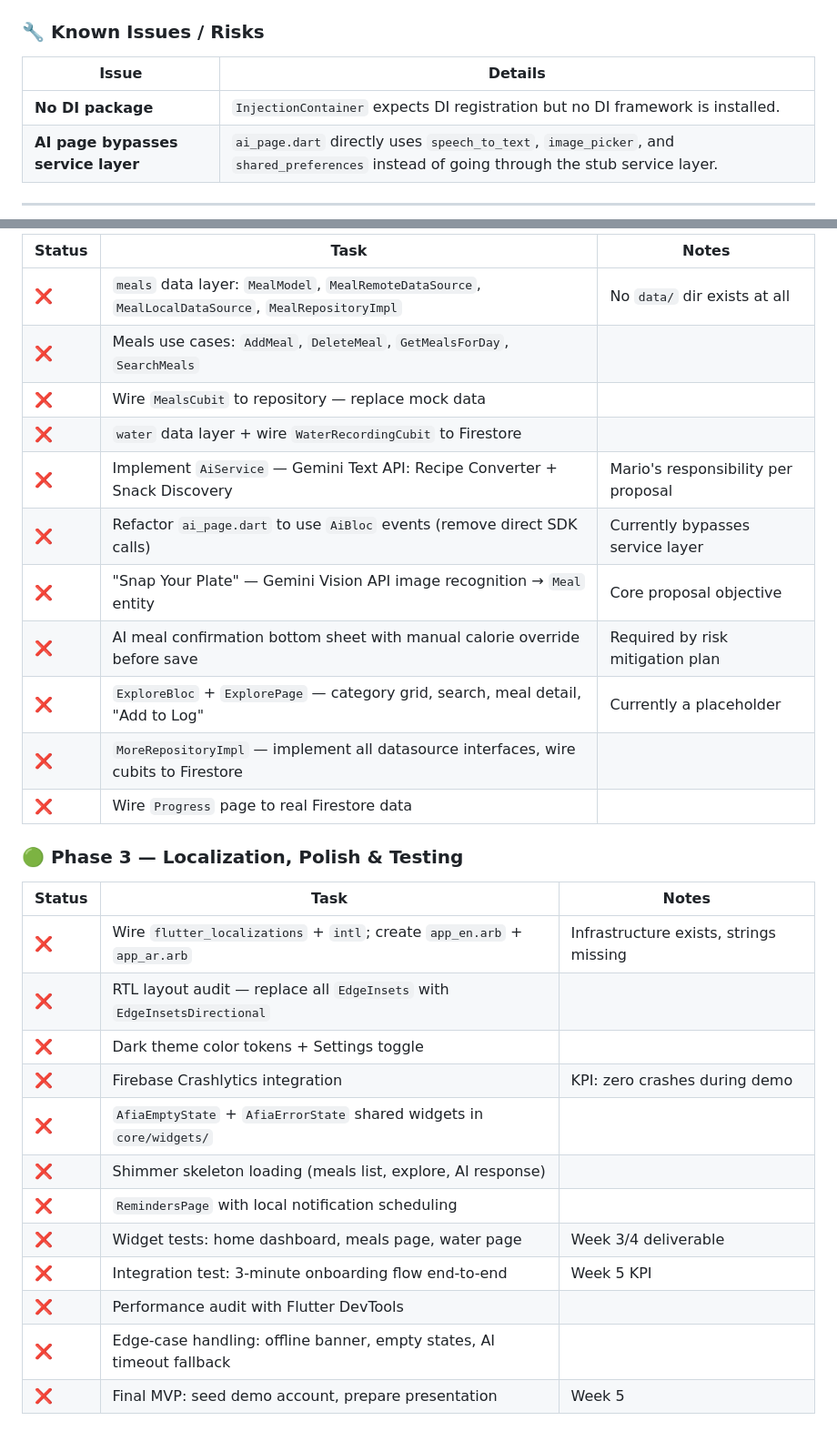
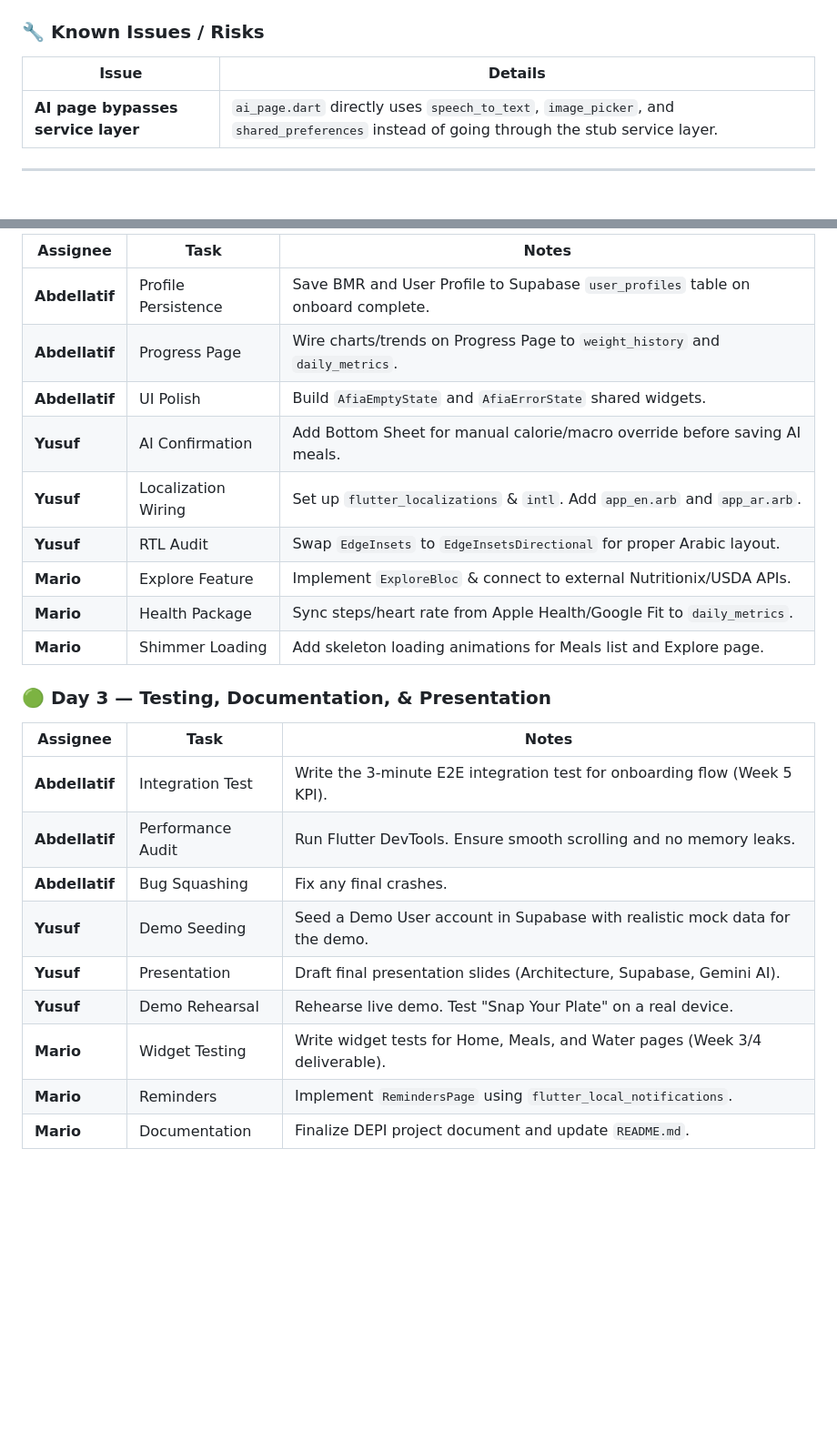
Before and after one commit to abdellatif72/NutriVision-AI-Driven-Dietary-Health-Assistant-T4, a Markdown page: AGENTS.md, 2 parts joined by grey strips. Shown at 91% size. GitHub-like rendering; blank space fills up the shorter version.

```diff
--- a/AGENTS.md
+++ b/AGENTS.md
@@ -355,7 +351,6 @@ AfiaTypography.fontFamily = GoogleFonts.plusJakartaSans().fontFamily;
 
 | Issue | Details |
 |-------|---------|
-| **No DI package** | `InjectionContainer` expects DI registration but no DI framework is installed. |
 | **AI page bypasses service layer** | `ai_page.dart` directly uses `speech_to_text`, `image_picker`, and `shared_preferences` instead of going through the stub service layer. |
 
 ---
@@ -413,31 +406,26 @@ AfiaTypography.fontFamily = GoogleFonts.plusJakartaSans().fontFamily;
 
-| Status | Task | Notes |
-|--------|------|-------|
-| ❌ | `meals` data layer: `MealModel`, `MealRemoteDataSource`, `MealLocalDataSource`, `MealRepositoryImpl` | No `data/` dir exists at all |
-| ❌ | Meals use cases: `AddMeal`, `DeleteMeal`, `GetMealsForDay`, `SearchMeals` | |
-| ❌ | Wire `MealsCubit` to repository — replace mock data | |
-| ❌ | `water` data layer + wire `WaterRecordingCubit` to Firestore | |
-| ❌ | Implement `AiService` — Gemini Text API: Recipe Converter + Snack Discovery | Mario's responsibility per proposal |
-| ❌ | Refactor `ai_page.dart` to use `AiBloc` events (remove direct SDK calls) | Currently bypasses service layer |
-| ❌ | "Snap Your Plate" — Gemini Vision API image recognition → `Meal` entity | Core proposal objective |
-| ❌ | AI meal confirmation bottom sheet with manual calorie override before save | Required by risk mitigation plan |
-| ❌ | `ExploreBloc` + `ExplorePage` — category grid, search, meal detail, "Add to Log" | Currently a placeholder |
-| ❌ | `MoreRepositoryImpl` — implement all datasource interfaces, wire cubits to Firestore | |
-| ❌ | Wire `Progress` page to real Firestore data | |
+| Assignee | Task | Notes |
+|----------|------|-------|
+| **Abdellatif** | Profile Persistence | Save BMR and User Profile to Supabase `user_profiles` table on onboard complete. |
+| **Abdellatif** | Progress Page | Wire charts/trends on Progress Page to `weight_history` and `daily_metrics`. |
+| **Abdellatif** | UI Polish | Build `AfiaEmptyState` and `AfiaErrorState` shared widgets. |
+| **Yusuf** | AI Confirmation | Add Bottom Sheet for manual calorie/macro override before saving AI meals. |
+| **Yusuf** | Localization Wiring | Set up `flutter_localizations` & `intl`. Add `app_en.arb` and `app_ar.arb`. |
+| **Yusuf** | RTL Audit | Swap `EdgeInsets` to `EdgeInsetsDirectional` for proper Arabic layout. |
+| **Mario** | Explore Feature | Implement `ExploreBloc` & connect to external Nutritionix/USDA APIs. |
+| **Mario** | Health Package | Sync steps/heart rate from Apple Health/Google Fit to `daily_metrics`. |
+| **Mario** | Shimmer Loading | Add skeleton loading animations for Meals list and Explore page. |
 
-### 🟢 Phase 3 — Localization, Polish & Testing
+### 🟢 Day 3 — Testing, Documentation, & Presentation
 
-| Status | Task | Notes |
-|--------|------|-------|
-| ❌ | Wire `flutter_localizations` + `intl`; create `app_en.arb` + `app_ar.arb` | Infrastructure exists, strings missing |
-| ❌ | RTL layout audit — replace all `EdgeInsets` with `EdgeInsetsDirectional` | |
-| ❌ | Dark theme color tokens + Settings toggle | |
-| ❌ | Firebase Crashlytics integration | KPI: zero crashes during demo |
-| ❌ | `AfiaEmptyState` + `AfiaErrorState` shared widgets in `core/widgets/` | |
-| ❌ | Shimmer skeleton loading (meals list, explore, AI response) | |
-| ❌ | `RemindersPage` with local notification scheduling | |
-| ❌ | Widget tests: home dashboard, meals page, water page | Week 3/4 deliverable |
-| ❌ | Integration test: 3-minute onboarding flow end-to-end | Week 5 KPI |
-| ❌ | Performance audit with Flutter DevTools | |
-| ❌ | Edge-case handling: offline banner, empty states, AI timeout fallback | |
-| ❌ | Final MVP: seed demo account, prepare presentation | Week 5 |
+| Assignee | Task | Notes |
+|----------|------|-------|
+| **Abdellatif** | Integration Test | Write the 3-minute E2E integration test for onboarding flow (Week 5 KPI). |
+| **Abdellatif** | Performance Audit | Run Flutter DevTools. Ensure smooth scrolling and no memory leaks. |
+| **Abdellatif** | Bug Squashing | Fix any final crashes. |
+| **Yusuf** | Demo Seeding | Seed a Demo User account in Supabase with realistic mock data for the demo. |
+| **Yusuf** | Presentation | Draft final presentation slides (Architecture, Supabase, Gemini AI). |
+| **Yusuf** | Demo Rehearsal | Rehearse live demo. Test "Snap Your Plate" on a real device. |
+| **Mario** | Widget Testing | Write widget tests for Home, Meals, and Water pages (Week 3/4 deliverable). |
+| **Mario** | Reminders | Implement `RemindersPage` using `flutter_local_notifications`. |
+| **Mario** | Documentation | Finalize DEPI project document and update `README.md`. |
```
Also changed, not shown: other parts of AGENTS.md (+17 -23 lines), database_design.md (+30 -20 lines).
